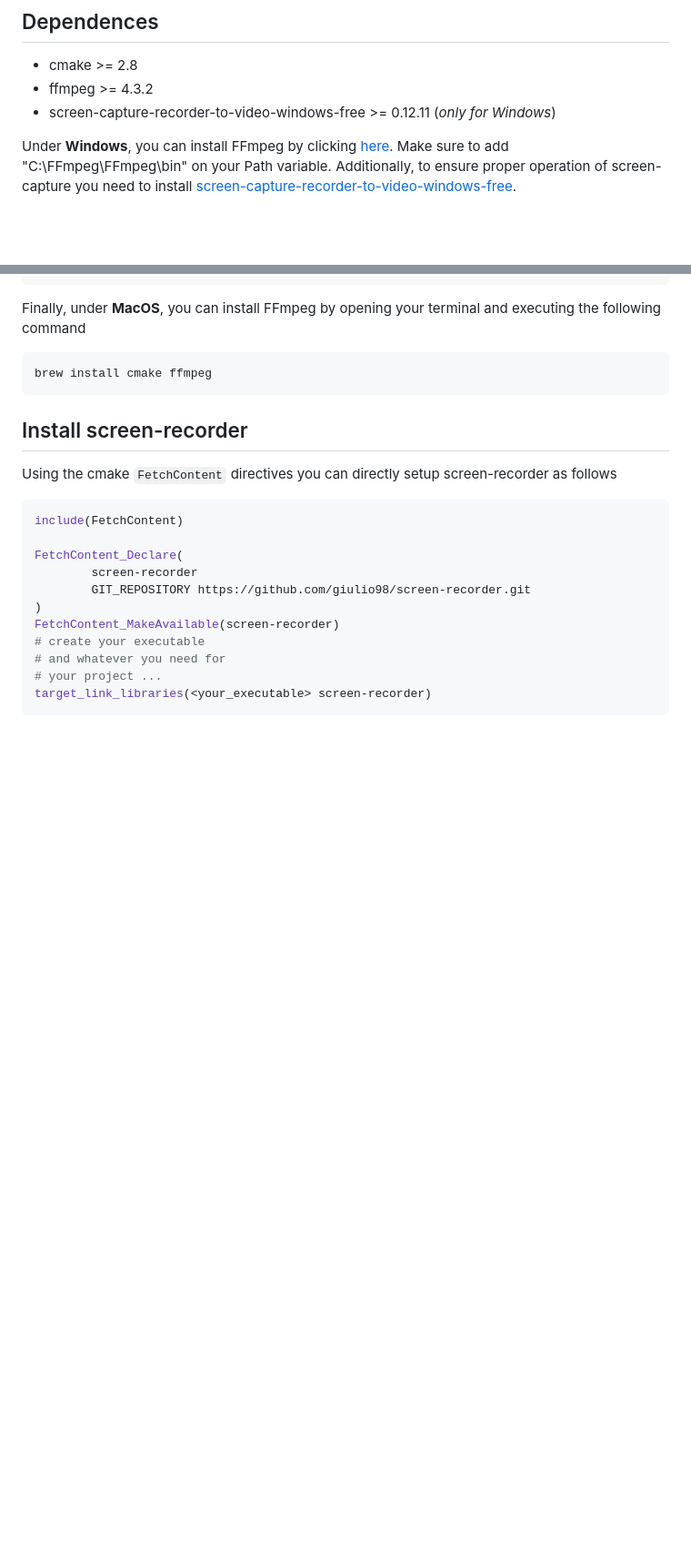
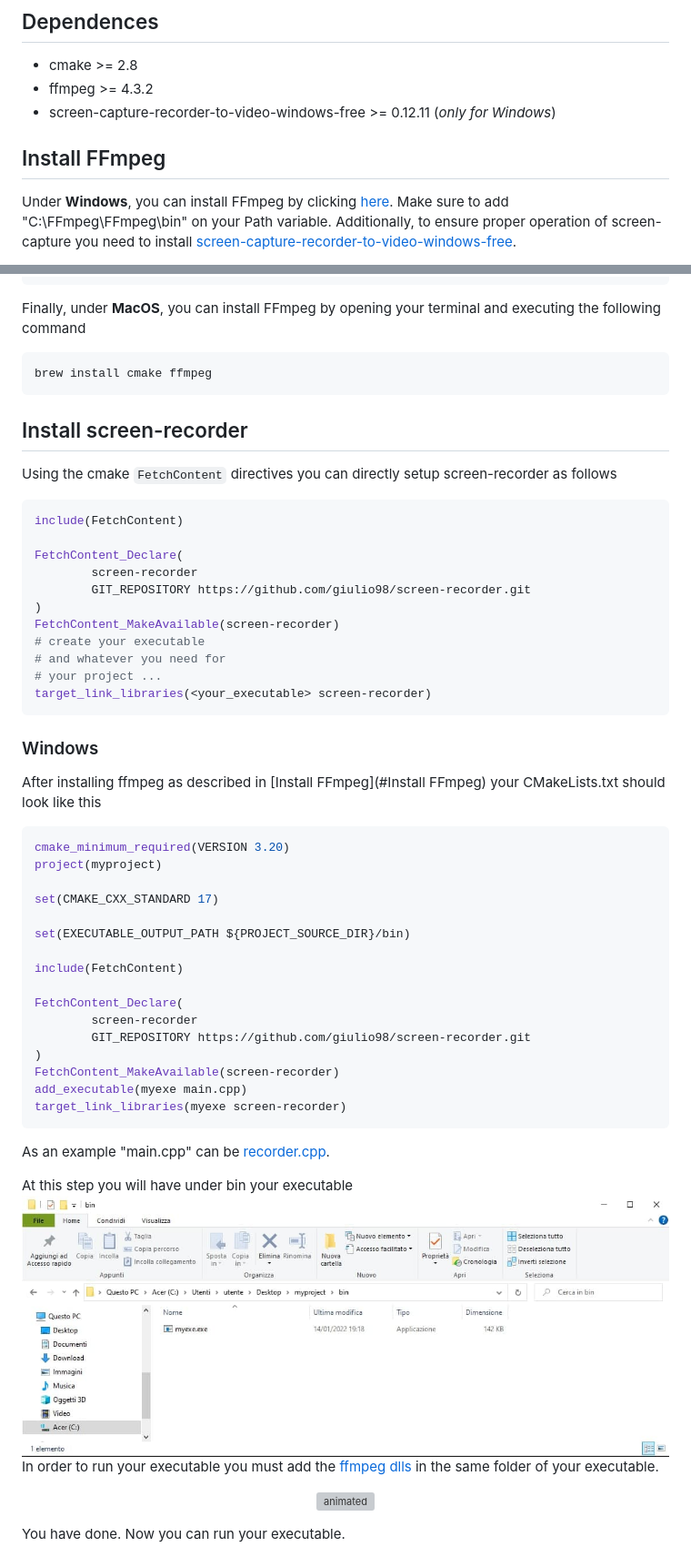
Before and after one commit to giulio98/libcapture, a Markdown page: README.md, 2 parts joined by grey strips. Shown: that part at 91% size. Rendered like a GitHub page; pictures changed too: assets/windows-bin-before.jpg (added); blank space fills up the shorter version; grey boxes are pictures that could not be loaded.

Commit message:
update readme windows

````diff
--- a/README.md
+++ b/README.md
@@ -13,7 +13,7 @@ screen-recorder is a multiplatform C++ library that allows to capture your scree
 * cmake >= 2.8
 * ffmpeg >= 4.3.2
 * screen-capture-recorder-to-video-windows-free >= 0.12.11 (*only for Windows*)
-
+## Install FFmpeg
 Under **Windows**, you can install FFmpeg by clicking [here](https://www.gyan.dev/ffmpeg/builds/packages/ffmpeg-4.3.2-full_build-shared.7z).
 Make sure to add "C:\FFmpeg\FFmpeg\bin" on your Path variable.
 Additionally, to ensure proper operation of screen-capture you need to install [screen-capture-recorder-to-video-windows-free](https://github.com/rdp/screen-capture-recorder-to-video-windows-free/releases).
@@ -44,3 +44,32 @@ FetchContent_MakeAvailable(screen-recorder)
 # your project ...
 target_link_libraries(<your_executable> screen-recorder)
 ```
+### Windows
+After installing ffmpeg as described in [Install FFmpeg](#Install FFmpeg) your CMakeLists.txt should look like this
+```cmake
+cmake_minimum_required(VERSION 3.20)
+project(myproject)
+
+set(CMAKE_CXX_STANDARD 17)
+
+set(EXECUTABLE_OUTPUT_PATH ${PROJECT_SOURCE_DIR}/bin)
+
+include(FetchContent)
+
+FetchContent_Declare(
+        screen-recorder
+        GIT_REPOSITORY https://github.com/giulio98/screen-recorder.git
+)
+FetchContent_MakeAvailable(screen-recorder)
+add_executable(myexe main.cpp)
+target_link_libraries(myexe screen-recorder)
+```
+As an example "main.cpp" can be [recorder.cpp](example/recorder.cpp).
+
+At this step you will have under bin your executable
+![bin-before](assets/windows-bin-before.jpg)
+In order to run your executable you must add the [ffmpeg dlls](utils/ffmpeg_dlls) in the same folder of your executable.
+<p align="center">
+  <img src="assets/ffmpeg-dll.gif" alt="animated" />
+</p>
+You have done. Now you can run your executable.
````
Also changed, not shown: 10 other files.
